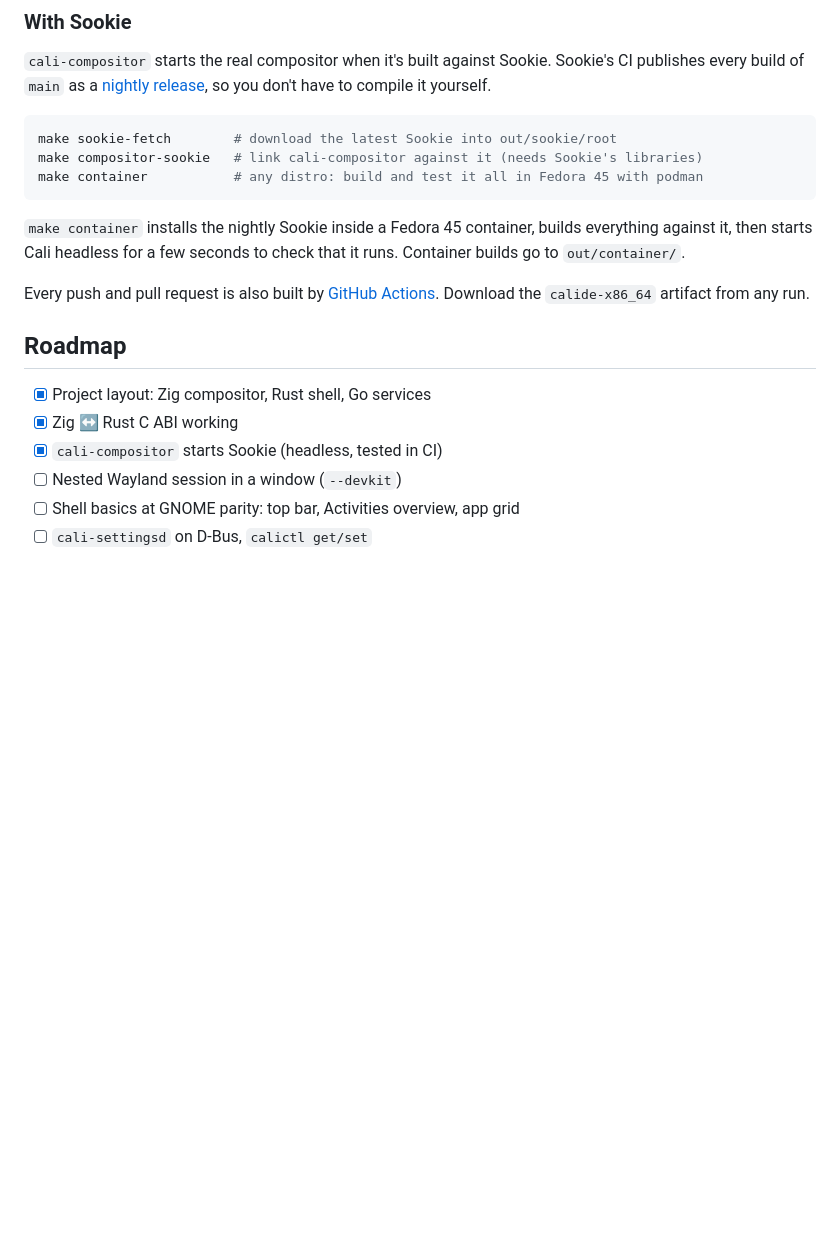
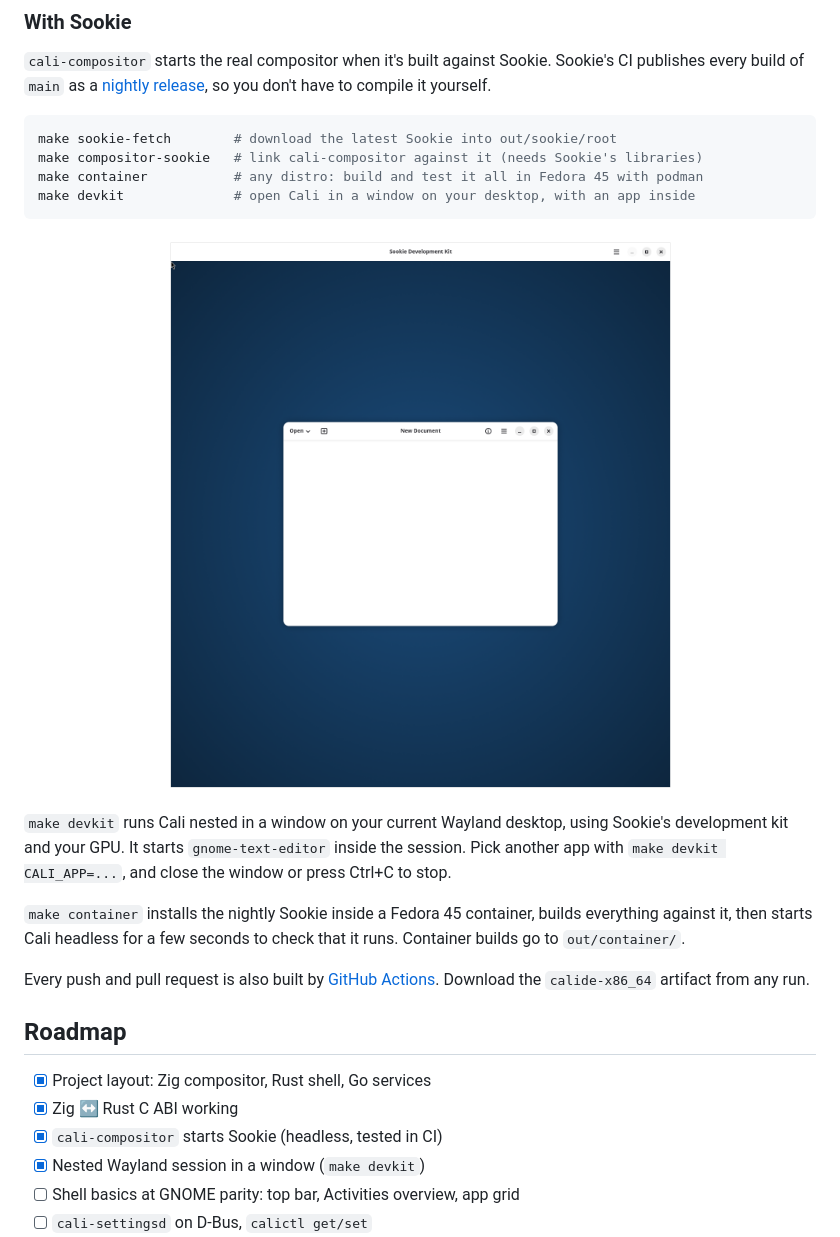
Before and after one commit to CaliDE-Foundation/DE, a Markdown page: README.md, the part around the change. GitHub-like rendering; pictures changed too: .github/assets/devkit.png (added); blank space fills up the shorter version.

Commit message:
Add make devkit: run Cali in a window on the desktop
Runs cali-compositor with Sookie's devkit inside the Fedora 45 container,
using the host Wayland socket and GPU, with PipeWire for the picture.
Starts an app inside the nested session (CALI_APP, default
gnome-text-editor). Stops cleanly on Ctrl+C or podman stop.

Co-Authored-By: Claude Opus 5.5 <noreply@anthropic.com>

````diff
--- a/README.md
+++ b/README.md
@@ -97,7 +97,14 @@ so you don't have to compile it yourself.
 make sookie-fetch        # download the latest Sookie into out/sookie/root
 make compositor-sookie   # link cali-compositor against it (needs Sookie's libraries)
 make container           # any distro: build and test it all in Fedora 45 with podman
+make devkit              # open Cali in a window on your desktop, with an app inside
 ```
+
+<p align="center"><img src=".github/assets/devkit.png" width="560" alt="Cali running nested in a window, with GNOME Text Editor open inside"></p>
+
+`make devkit` runs Cali nested in a window on your current Wayland desktop, using
+Sookie's development kit and your GPU. It starts `gnome-text-editor` inside the session.
+Pick another app with `make devkit CALI_APP=...`, and close the window or press Ctrl+C to stop.
 
 `make container` installs the nightly Sookie inside a Fedora 45 container, builds
 everything against it, then starts Cali headless for a few seconds to check that it runs.
@@ -112,7 +119,7 @@ Download the `calide-x86_64` artifact from any run.
 - [x] Project layout: Zig compositor, Rust shell, Go services
 - [x] Zig ↔ Rust C ABI working
 - [x] `cali-compositor` starts Sookie (headless, tested in CI)
-- [ ] Nested Wayland session in a window (`--devkit`)
+- [x] Nested Wayland session in a window (`make devkit`)
 - [ ] Shell basics at GNOME parity: top bar, Activities overview, app grid
 - [ ] `cali-settingsd` on D-Bus, `calictl get/set`
 - [ ] The customization layer, the reason Cali exists
````
Also changed, not shown: 6 other files.
